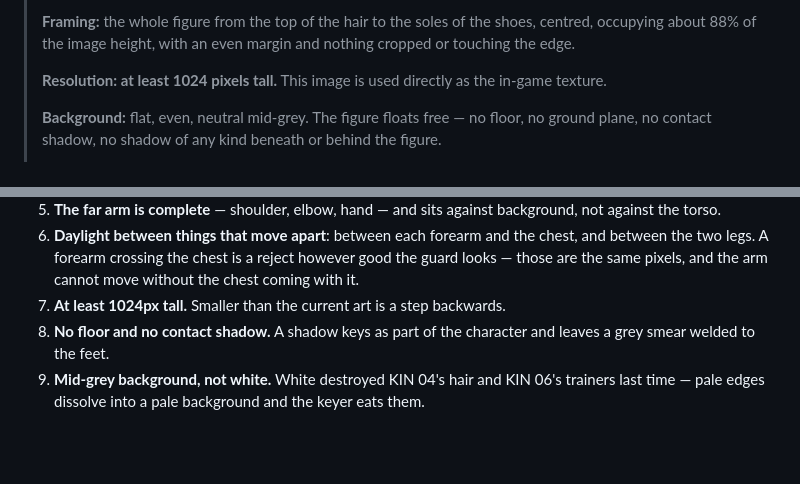
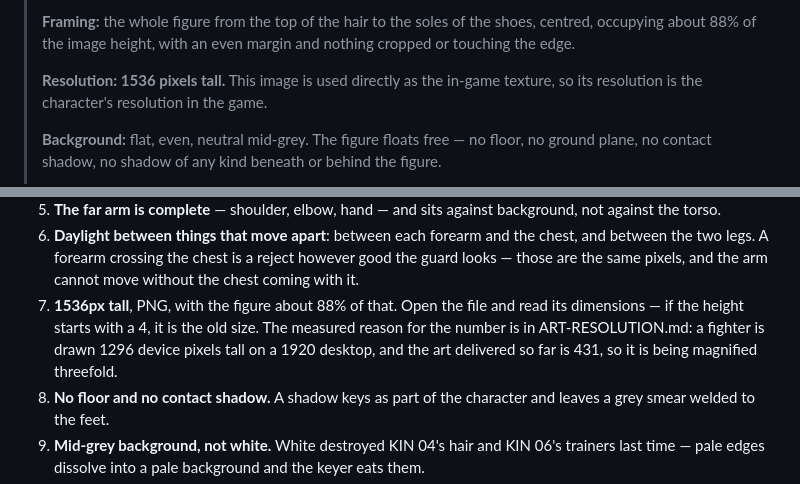
Before and after one commit to Modemola/Rebelkins, a Markdown page: ART-BRIEF-SIDE.md, 2 parts joined by grey strips. Rendered like a GitHub page; blank space fills up the shorter version.

Commit message:
Point the brief at the measured resolution
The brief said 1024 as a floor picked by eye. ART-RESOLUTION.md has the
number measured off the renderer instead -- 1536, because the figure is
drawn up to 1337 device pixels tall and needs to fill 88% of the canvas.

Co-Authored-By: Claude Opus 5 <noreply@anthropic.com>
Claude-Session: https://claude.ai/code/session_01LdEwef1ZTc99ipd5XeY5GM

```diff
--- a/ART-BRIEF-SIDE.md
+++ b/ART-BRIEF-SIDE.md
@@ -125,8 +125,8 @@ and attach that character's existing image as a reference.
 > shoes, centred, occupying about 88% of the image height, with an even margin
 > and nothing cropped or touching the edge.
 >
-> **Resolution: at least 1024 pixels tall.** This image is used directly as
-> the in-game texture.
+> **Resolution: 1536 pixels tall.** This image is used directly as the in-game
+> texture, so its resolution is the character's resolution in the game.
 >
 > **Background:** flat, even, neutral mid-grey. The figure floats free — no
 > floor, no ground plane, no contact shadow, no shadow of any kind beneath or
@@ -189,7 +189,11 @@ Run these in order. The first three are where both previous attempts failed.
    chest, and between the two legs. A forearm crossing the chest is a reject
    however good the guard looks — those are the same pixels, and the arm
    cannot move without the chest coming with it.
-7. **At least 1024px tall.** Smaller than the current art is a step backwards.
+7. **1536px tall**, PNG, with the figure about 88% of that. Open the file and
+   read its dimensions — if the height starts with a 4, it is the old size.
+   The measured reason for the number is in ART-RESOLUTION.md: a fighter is
+   drawn 1296 device pixels tall on a 1920 desktop, and the art delivered so
+   far is 431, so it is being magnified threefold.
 8. **No floor and no contact shadow.** A shadow keys as part of the character
    and leaves a grey smear welded to the feet.
 9. **Mid-grey background, not white.** White destroyed KIN 04's hair and
```
